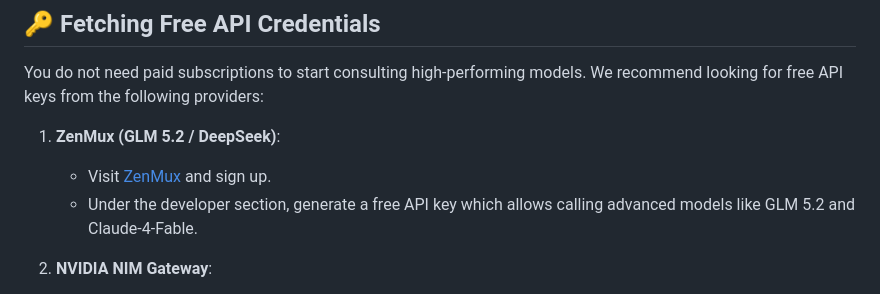
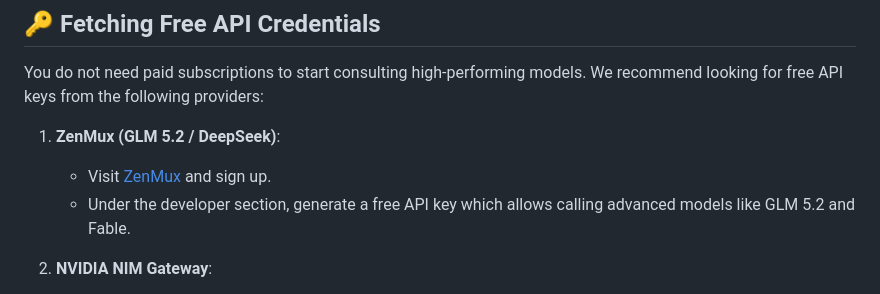
Before and after one commit to drfox2025/llm-walkie-talkie, a Markdown page: README.md, the part around the change. GitHub-like rendering.

Commit message:
Update API key instructions for ZenMux

```diff
--- a/README.md
+++ b/README.md
@@ -60,7 +60,7 @@ You do not need paid subscriptions to start consulting high-performing models. W
 
 1. **ZenMux (GLM 5.2 / DeepSeek)**:
    - Visit [ZenMux](https://zenmux.ai) and sign up.
-   - Under the developer section, generate a free API key which allows calling advanced models like GLM 5.2 and Claude-4-Fable.
+   - Under the developer section, generate a free API key which allows calling advanced models like GLM 5.2 and Fable.
 
 2. **NVIDIA NIM Gateway**:
    - Visit [NVIDIA Build](https://build.nvidia.com).
```
